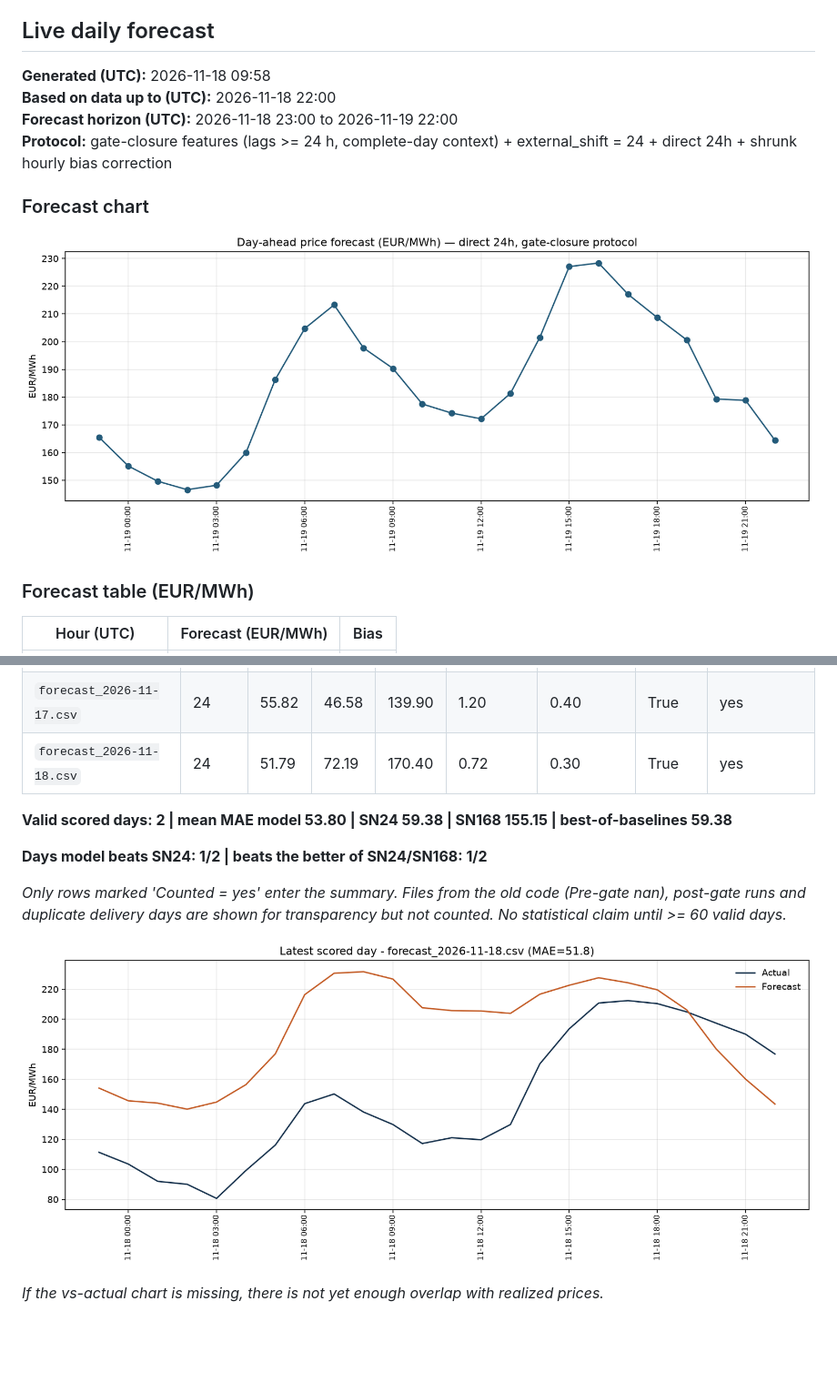
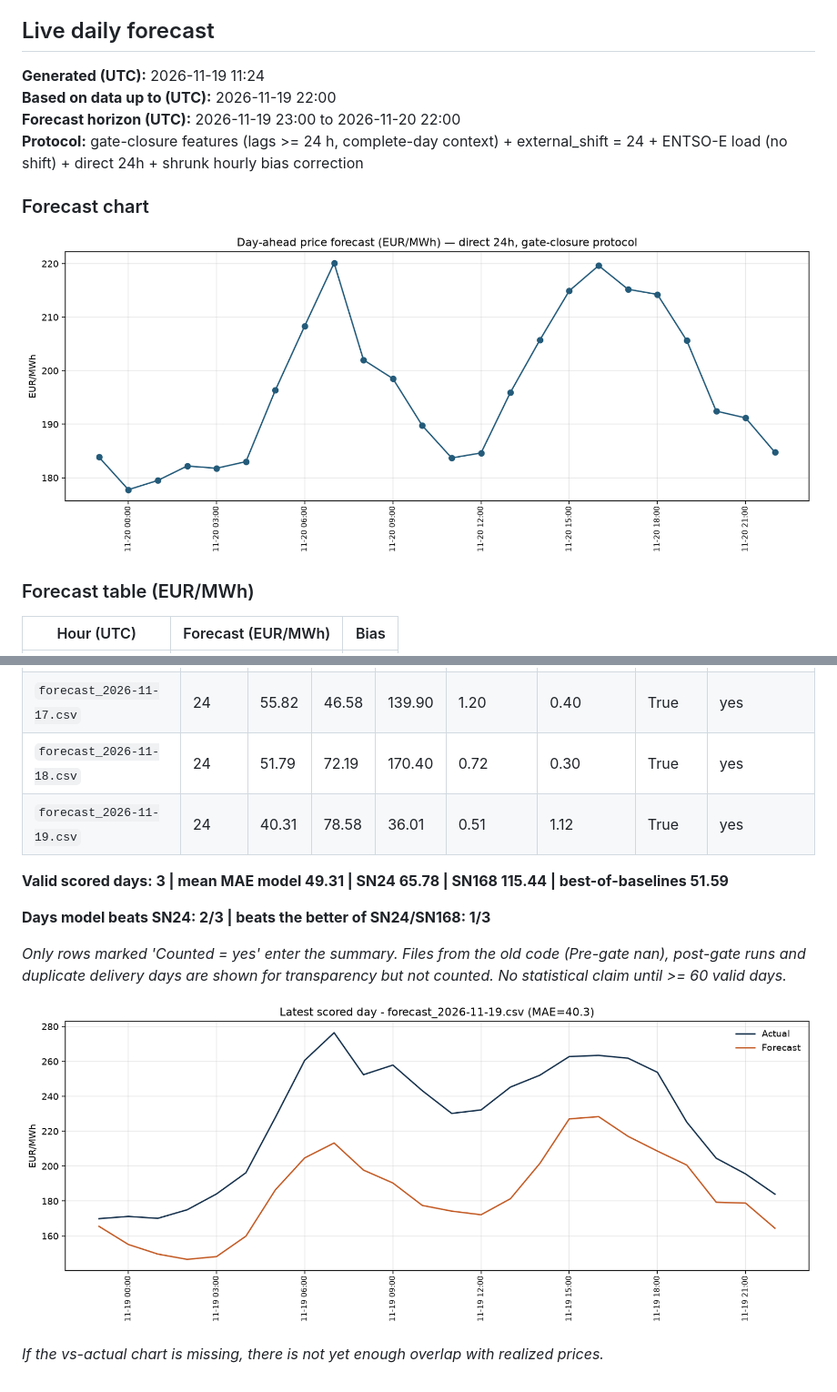
Before and after one commit to AZFARHAD24511/germany-electricity-price-forecast, a Markdown page: README.md, 2 parts joined by grey strips. Shown at 91% size. Drawn GitHub-style; pictures changed too: outputs/figures/latest_forecast.png, outputs/figures/latest_vs_actual.png; blank space fills up the shorter version.

Commit message:
chore: daily forecast and evaluation update

```diff
--- a/README.md
+++ b/README.md
@@ -179,10 +179,10 @@ Code: MIT. Market data remain under their original terms. SMARD-related series:
 
 ## Live daily forecast
 
-**Generated (UTC):** 2026-11-18 09:58
-**Based on data up to (UTC):** 2026-11-18 22:00
-**Forecast horizon (UTC):** 2026-11-18 23:00 to 2026-11-19 22:00
-**Protocol:** gate-closure features (lags >= 24 h, complete-day context) + external_shift = 24 + direct 24h + shrunk hourly bias correction
+**Generated (UTC):** 2026-11-19 11:24
+**Based on data up to (UTC):** 2026-11-19 22:00
+**Forecast horizon (UTC):** 2026-11-19 23:00 to 2026-11-20 22:00
+**Protocol:** gate-closure features (lags >= 24 h, complete-day context) + external_shift = 24 + ENTSO-E load (no shift) + direct 24h + shrunk hourly bias correction
 
 ### Forecast chart
 
@@ -224,10 +224,11 @@ Code: MIT. Market data remain under their original terms. SMARD-related series:
 | `forecast_2026-11-16.csv` | 24 | 20.65 | 66.10 | 151.15 | 0.31 | 0.14 | False | no: not pre-gate |
 | `forecast_2026-11-17.csv` | 24 | 55.82 | 46.58 | 139.90 | 1.20 | 0.40 | True | yes |
 | `forecast_2026-11-18.csv` | 24 | 51.79 | 72.19 | 170.40 | 0.72 | 0.30 | True | yes |
+| `forecast_2026-11-19.csv` | 24 | 40.31 | 78.58 | 36.01 | 0.51 | 1.12 | True | yes |
 
-**Valid scored days: 2 | mean MAE model 53.80 | SN24 59.38 | SN168 155.15 | best-of-baselines 59.38**
+**Valid scored days: 3 | mean MAE model 49.31 | SN24 65.78 | SN168 115.44 | best-of-baselines 51.59**
 
-**Days model beats SN24: 1/2 | beats the better of SN24/SN168: 1/2**
+**Days model beats SN24: 2/3 | beats the better of SN24/SN168: 1/3**
 
 _Only rows marked 'Counted = yes' enter the summary. Files from the old code (Pre-gate nan), post-gate runs and duplicate delivery days are shown for transparency but not counted. No statistical claim until >= 60 valid days._
 
```
Also changed, not shown: other parts of README.md (+24 -24 lines), 1 other file.
